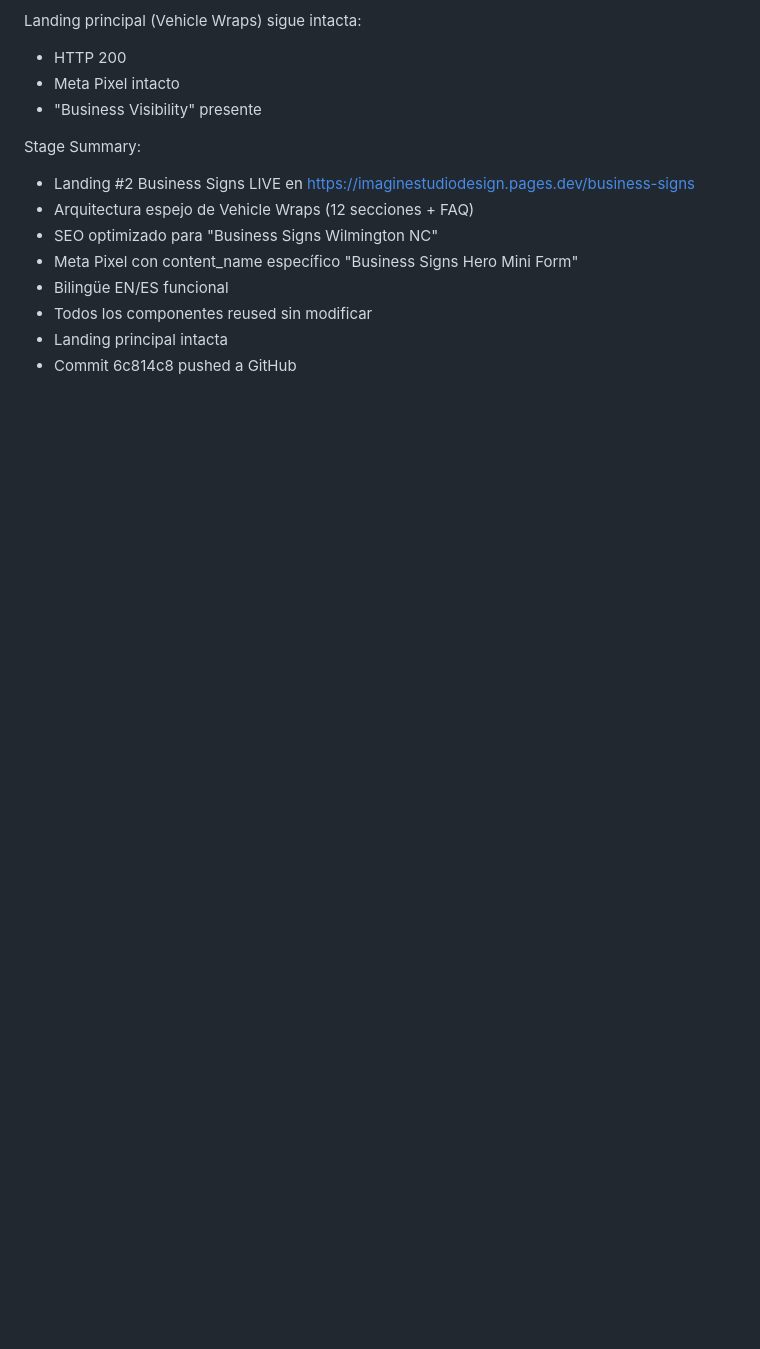
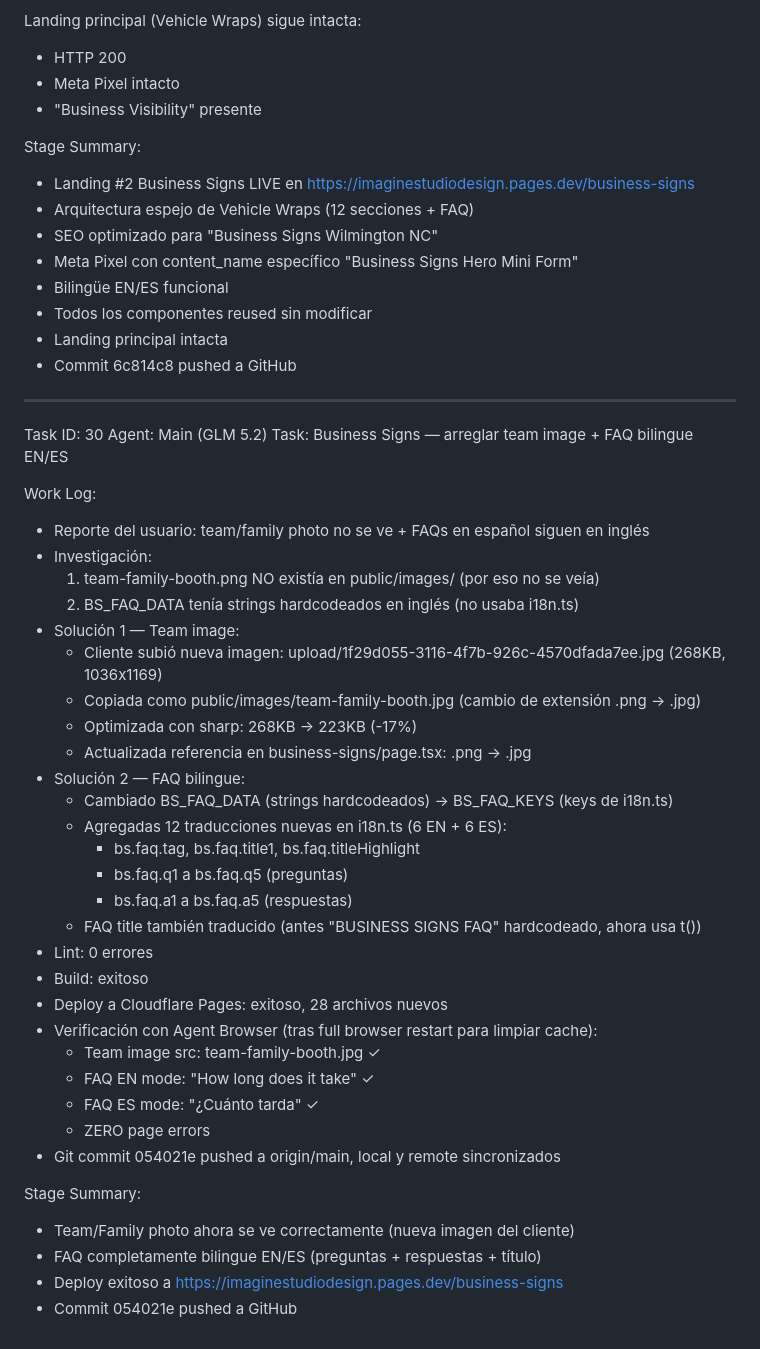
Before and after one commit to funnellersinfo-maker/imaginestudiodesign, a Markdown page: worklog.md, the part around the change. Rendered like a GitHub page; blank space fills up the shorter version.

Commit message:
4a2c207b-9f48-4bd2-a581-4906ee552033

```diff
--- a/worklog.md
+++ b/worklog.md
@@ -1253,3 +1253,41 @@ Stage Summary:
 - Todos los componentes reused sin modificar
 - Landing principal intacta
 - Commit 6c814c8 pushed a GitHub
+
+---
+Task ID: 30
+Agent: Main (GLM 5.2)
+Task: Business Signs — arreglar team image + FAQ bilingue EN/ES
+
+Work Log:
+- Reporte del usuario: team/family photo no se ve + FAQs en español siguen en inglés
+- Investigación:
+  1. team-family-booth.png NO existía en public/images/ (por eso no se veía)
+  2. BS_FAQ_DATA tenía strings hardcodeados en inglés (no usaba i18n.ts)
+- Solución 1 — Team image:
+  - Cliente subió nueva imagen: upload/1f29d055-3116-4f7b-926c-4570dfada7ee.jpg (268KB, 1036x1169)
+  - Copiada como public/images/team-family-booth.jpg (cambio de extensión .png → .jpg)
+  - Optimizada con sharp: 268KB → 223KB (-17%)
+  - Actualizada referencia en business-signs/page.tsx: .png → .jpg
+- Solución 2 — FAQ bilingue:
+  - Cambiado BS_FAQ_DATA (strings hardcodeados) → BS_FAQ_KEYS (keys de i18n.ts)
+  - Agregadas 12 traducciones nuevas en i18n.ts (6 EN + 6 ES):
+    - bs.faq.tag, bs.faq.title1, bs.faq.titleHighlight
+    - bs.faq.q1 a bs.faq.q5 (preguntas)
+    - bs.faq.a1 a bs.faq.a5 (respuestas)
+  - FAQ title también traducido (antes "BUSINESS SIGNS FAQ" hardcodeado, ahora usa t())
+- Lint: 0 errores
+- Build: exitoso
+- Deploy a Cloudflare Pages: exitoso, 28 archivos nuevos
+- Verificación con Agent Browser (tras full browser restart para limpiar cache):
+  - Team image src: team-family-booth.jpg ✓
+  - FAQ EN mode: "How long does it take" ✓
+  - FAQ ES mode: "¿Cuánto tarda" ✓
+  - ZERO page errors
+- Git commit 054021e pushed a origin/main, local y remote sincronizados
+
+Stage Summary:
+- Team/Family photo ahora se ve correctamente (nueva imagen del cliente)
+- FAQ completamente bilingue EN/ES (preguntas + respuestas + título)
+- Deploy exitoso a https://imaginestudiodesign.pages.dev/business-signs
+- Commit 054021e pushed a GitHub
```
